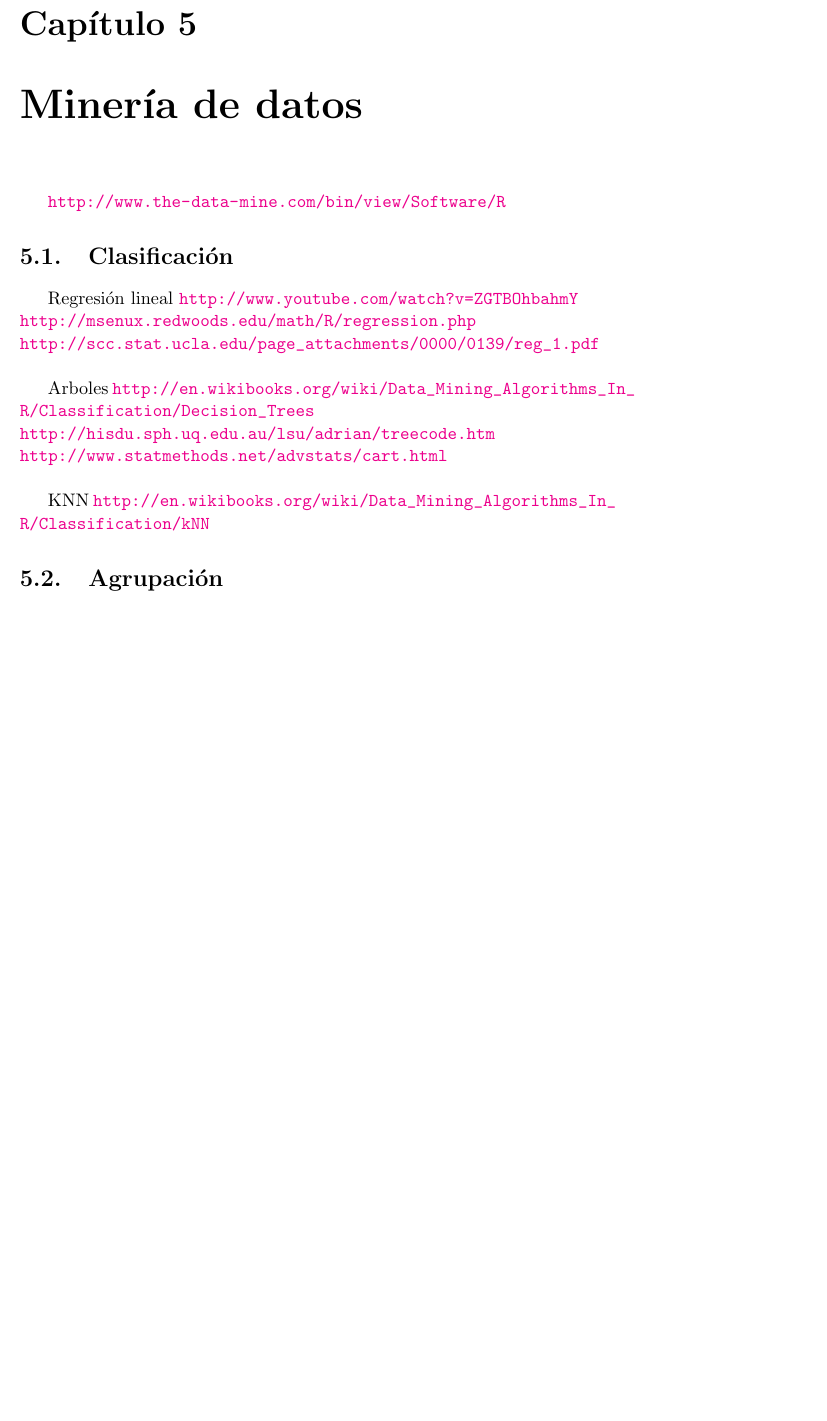
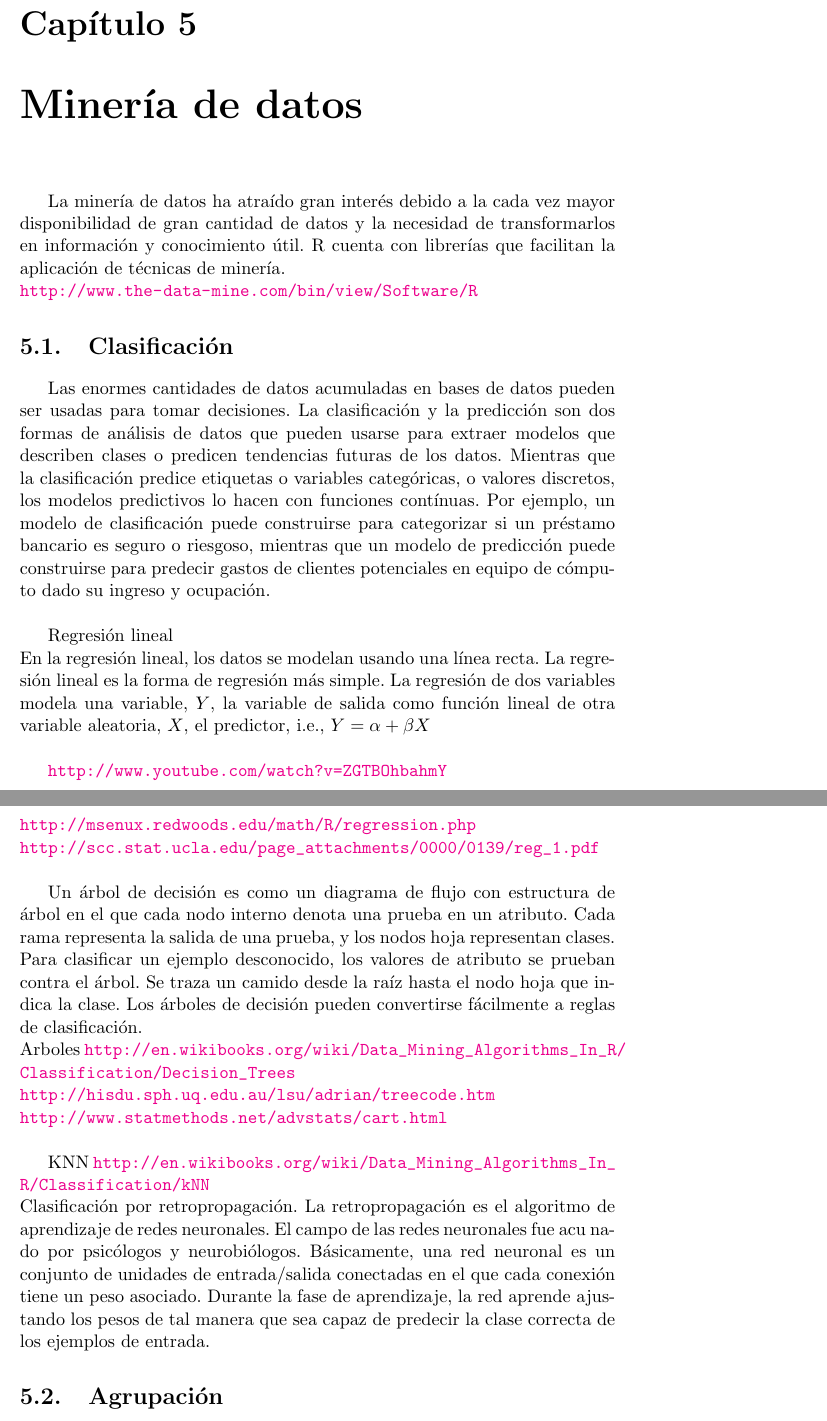
Before and after one commit to blancavg/taller-R, a LaTeX document (r.tex, which reads chap5.tex): part of page 26 of 29 before the commit and two parts of pages 26 and 27 of 30 after it, the two joined at a grey line, cut so that both start at the same text, the shorter picture padded with empty space. Compiled offline with pdfLaTeX.

Commit message:
generalidades-1

```diff
--- a/chap5.tex
+++ b/chap5.tex
@@ -1,19 +1,27 @@
 \chapter{Miner'ia de datos}
 
+La miner'ia de datos ha atra'ido gran inter'es debido a la cada vez mayor disponibilidad de gran cantidad de datos y la necesidad de transformarlos en informaci'on y conocimiento 'util. R cuenta con librer'ias que facilitan la aplicaci'on de t'ecnicas de miner'ia.\\
 \url{http://www.the-data-mine.com/bin/view/Software/R}
 
 %-----------------------------------------------------------
 \section{Clasificaci'on}
-Regresi'on lineal \url{http://www.youtube.com/watch?v=ZGTBOhbahmY}\\
+
+Las enormes cantidades de datos acumuladas en bases de datos pueden ser usadas para tomar decisiones. La clasificaci'on y la predicci'on son dos formas de an'alisis de datos que pueden usarse para extraer modelos que describen clases o predicen tendencias futuras de los datos. Mientras que la clasificaci'on predice etiquetas o variables categ'oricas, o valores discretos, los modelos predictivos lo hacen con funciones cont'inuas. Por ejemplo, un modelo de clasificaci'on puede construirse para categorizar si un pr'estamo bancario es seguro o riesgoso, mientras que un modelo de predicci'on puede construirse para predecir gastos de clientes potenciales en equipo de c'omputo dado su ingreso y ocupaci'on. \\
+
+Regresi'on lineal \\
+En la regresi'on lineal, los datos se modelan usando una l'inea recta. La regresi'on lineal es la forma de regresi'on m'as simple. La regresi'on de dos variables modela una variable, $Y$, la variable de salida como funci'on lineal de otra variable aleatoria, $X$, el predictor, i.e., $Y = \alpha +  \beta X$\\
+
+\url{http://www.youtube.com/watch?v=ZGTBOhbahmY}\\
 \url{http://msenux.redwoods.edu/math/R/regression.php}\\
 \url{http://scc.stat.ucla.edu/page_attachments/0000/0139/reg_1.pdf}\\
 
+Un 'arbol de decisi'on es como un diagrama de flujo con estructura de 'arbol en el que cada nodo interno denota una prueba en un atributo. Cada rama representa la salida de una prueba, y los nodos hoja representan clases. Para clasificar un ejemplo desconocido, los valores de atributo se prueban contra el 'arbol. Se traza un camido desde la ra'iz hasta el nodo hoja que indica la clase. Los 'arboles de decisi'on pueden convertirse f'acilmente a reglas de clasificaci'on.\\
 Arboles \url{http://en.wikibooks.org/wiki/Data_Mining_Algorithms_In_R/Classification/Decision_Trees}\\
 \url{http://hisdu.sph.uq.edu.au/lsu/adrian/treecode.htm}\\
 \url{http://www.statmethods.net/advstats/cart.html}\\
 
-KNN \url{http://en.wikibooks.org/wiki/Data_Mining_Algorithms_In_R/Classification/kNN}
-
+KNN \url{http://en.wikibooks.org/wiki/Data_Mining_Algorithms_In_R/Classification/kNN}\\
+Clasificaci'on por retropropagaci'on. La retropropagaci'on es el algoritmo de aprendizaje de redes neuronales. El campo de las redes neuronales fue acu~nado por psic'ologos y neurobi'ologos. B'asicamente, una red neuronal es un conjunto de unidades de entrada/salida conectadas en el que cada conexi'on tiene un peso asociado. Durante la fase de aprendizaje, la red aprende ajustando los pesos de tal manera que sea capaz de predecir la clase correcta de los ejemplos de entrada.
 
 %-----
 \section{Agrupaci'on}
```
Also changed, not shown: chap5.tex (2 more changed lines).
